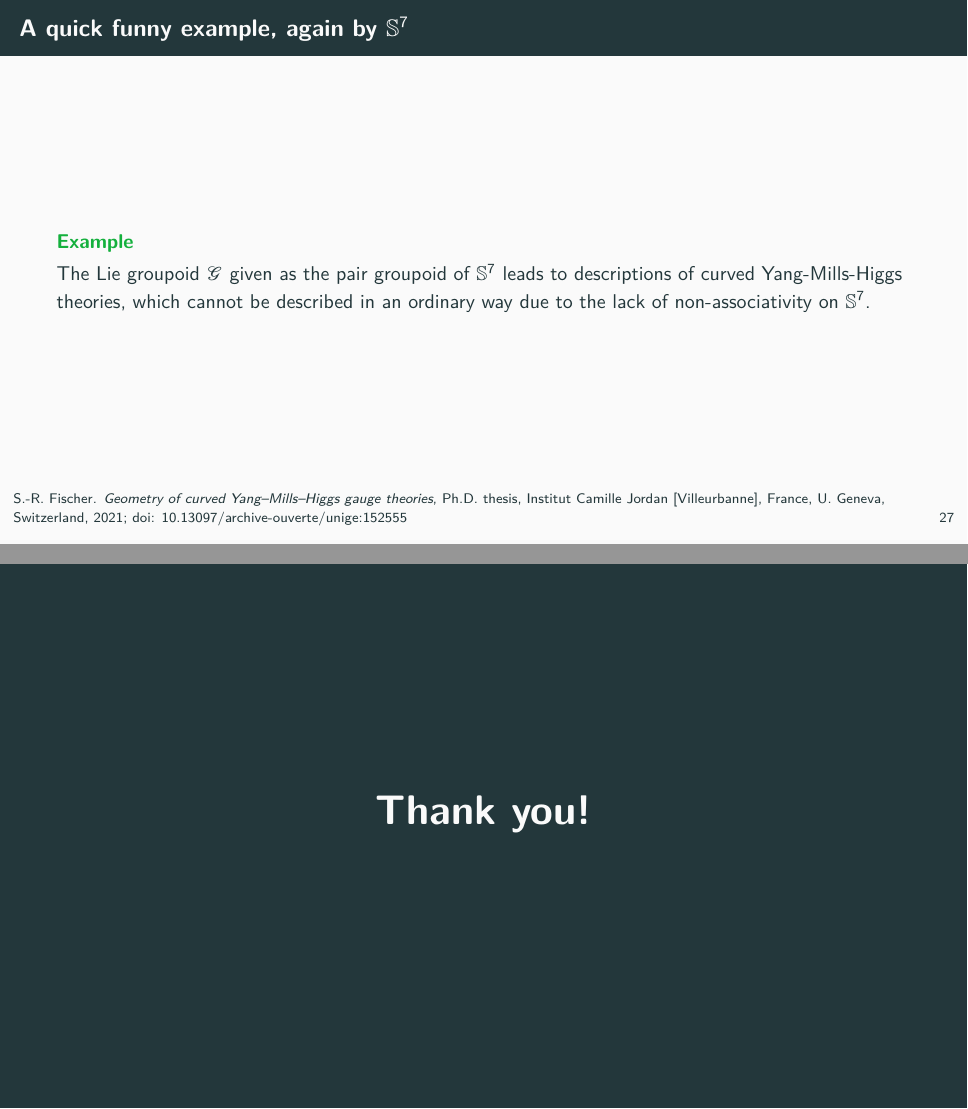
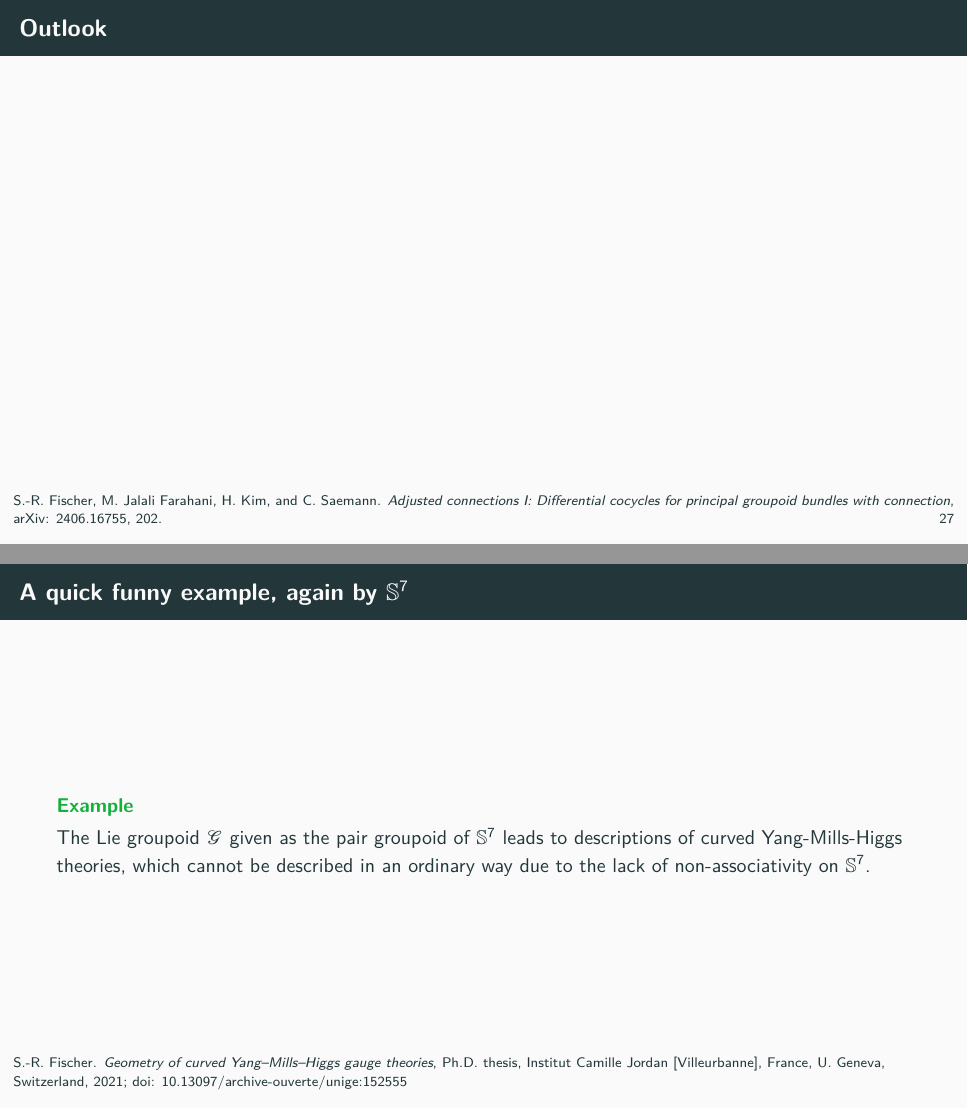
Before and after one commit to Kelrugem/NCTS-Geometry-and-Quantization-workshop-2024, LaTeX slides (Talk.tex): pages 40 and 41 of 41 before the commit and pages 40 and 42 of 42 after it, joined at a grey line. Compiled offline with pdfLaTeX.

Commit message:
2024 12 9

```diff
--- a/Talk.tex
+++ b/Talk.tex
@@ -850,15 +850,10 @@ Again $Q$ the Hopf fibration $\mathbb{S}^7 \to \mathbb{S}^4$, then naturally cho
 \end{example}
 \end{frame}
 
-\setbeamertemplate{frame footer}{
-S.-R.\ Fischer. \textit{Geometry of curved Yang–Mills–Higgs gauge theories}, Ph.D.\ thesis, Institut Camille Jordan [Villeurbanne], France, U. Geneva, Switzerland, 2021; doi: 10.13097/archive-ouverte/unige:152555
-}
 
-\begin{frame}{A quick funny example, again by $\mathbb{S}^7$}
-\begin{example}\vspace{.5pt}
-The Lie groupoid $\mathcal{G}$ given as the pair groupoid of $\mathbb{S}^7$ leads to descriptions of curved Yang-Mills-Higgs theories, which cannot be described in an ordinary way due to the lack of non-associativity on $\mathbb{S}^7$.
-\end{example}
+\begin{frame}{Outlook}
 \end{frame}
+
 
 \begin{frame}[standout]
 \thispagestyle{empty}
@@ -870,28 +865,16 @@ The Lie groupoid $\mathcal{G}$ given as the pair groupoid of $\mathbb{S}^7$ lead
 \vspace*{\fill}
 \end{frame}
 
-%\appendix
+\appendix
 
-%\begin{frame}[fragile]{Classification of singular foliations}
-%\begin{block}{Theorem ([C.\ L.-G., S.-R.\ F.])}
-%\vspace{.5pt}
-%Formal singular foliations with leaf $L$ and transverse model $(\mathbb{R}^d, \tau_l)$ are equivalent to:
-%\begin{itemize}
-	%\item A Galois cover $L'$ over $L$ with structural group $K$
-	%\item A short exact sequence of groups
-	%\begin{center}
-		%\begin{tikzcd}[ampersand replacement=\&]
-		%\mathup{Inner}(\tau_l) \arrow[hook]{r}
-		%\&
-		%H \arrow[two heads]{r}
-		%\&
-		%K
-		%\end{tikzcd}
-	%\end{center}
-	%\item A principal $H$-bundle $P$ over $L$
-%\end{itemize}
-%\end{block}
-%
-%\end{frame}
+\setbeamertemplate{frame footer}{
+S.-R.\ Fischer. \textit{Geometry of curved Yang–Mills–Higgs gauge theories}, Ph.D.\ thesis, Institut Camille Jordan [Villeurbanne], France, U. Geneva, Switzerland, 2021; doi: 10.13097/archive-ouverte/unige:152555
+}
+
+\begin{frame}[fragile]{A quick funny example, again by $\mathbb{S}^7$}
+\begin{example}\vspace{.5pt}
+The Lie groupoid $\mathcal{G}$ given as the pair groupoid of $\mathbb{S}^7$ leads to descriptions of curved Yang-Mills-Higgs theories, which cannot be described in an ordinary way due to the lack of non-associativity on $\mathbb{S}^7$.
+\end{example}
+\end{frame}
 
 \end{document}
```
Also changed, not shown: Talk.pdf, 6 other files.
